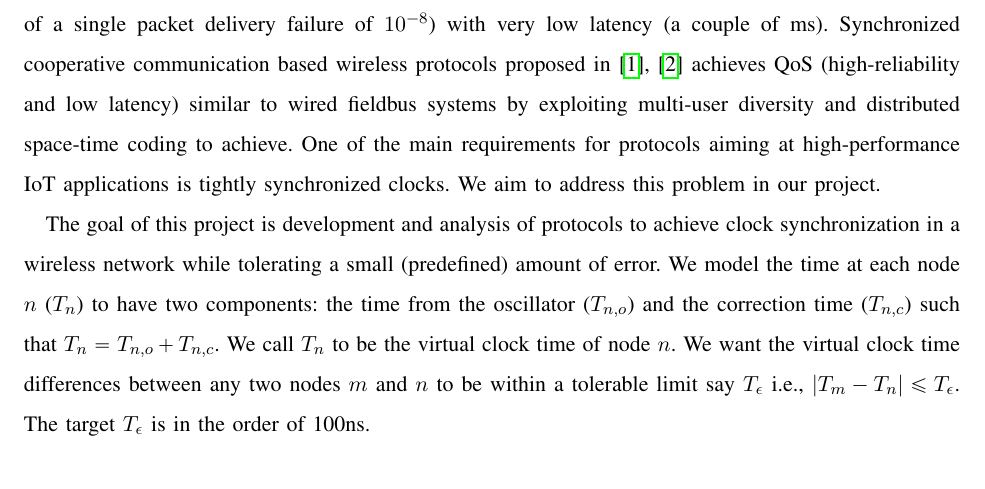
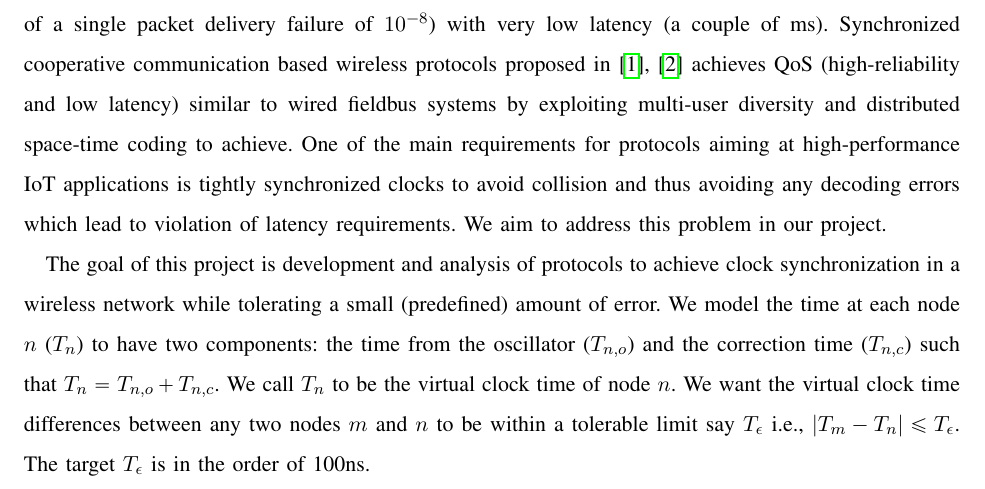
Before and after one commit to vasukiswamy/cs268project, a LaTeX paper (proposal.tex): part of page 1 of 2, cut so that both start at the same text. Compiled offline with pdfLaTeX.

Commit message:
Adding another line to motivation

```diff
--- a/proposal.tex
+++ b/proposal.tex
@@ -28,7 +28,7 @@ An existing domain which parallels these requirements is high performance indust
 As no existing wireless technology can support these requirements, wired communication protocols (Fieldbus) are used.
 They support short messages (10s of bytes) to/from closeby sensor/actuators (10s -100s) delivered regularly (100s - 1000s of times per second). The protocols are ultra-reliable (probability of a single packet delivery failure of $10^{-8}$) with very low latency (a couple of ms).
 Synchronized cooperative communication based wireless protocols proposed in \cite{swamy2015cooperative, swamy2016cooperative} achieves QoS (high-reliability and low latency) similar to wired fieldbus systems by exploiting multi-user diversity and distributed space-time coding to achieve.
-One of the main requirements for protocols aiming at high-performance IoT applications is tightly synchronized clocks. We aim to address this problem in our project.
+One of the main requirements for protocols aiming at high-performance IoT applications is tightly synchronized clocks to avoid collision and thus avoiding any decoding errors which lead to violation of latency requirements. We aim to address this problem in our project.
 
 The goal of this project is development and analysis of protocols to achieve clock synchronization in a wireless network while tolerating a small (predefined) amount of error.
 We model the time at each node $n$ ($T_n$) to have two components: the time from the oscillator ($T_{n,o}$) and the correction time ($T_{n,c}$) such that $T_n = T_{n,o} + T_{n,c}$. We call $T_n$ to be the virtual clock time of node $n$. We want the virtual clock time differences between any two nodes $m$ and $n$ to be within a tolerable limit say $T_{\epsilon}$ i.e., $|T_m - T_n| \leq T_{\epsilon}$. The target $T_{\epsilon}$ is in the order of 100ns.
```
Also changed, not shown: proposal.pdf.
